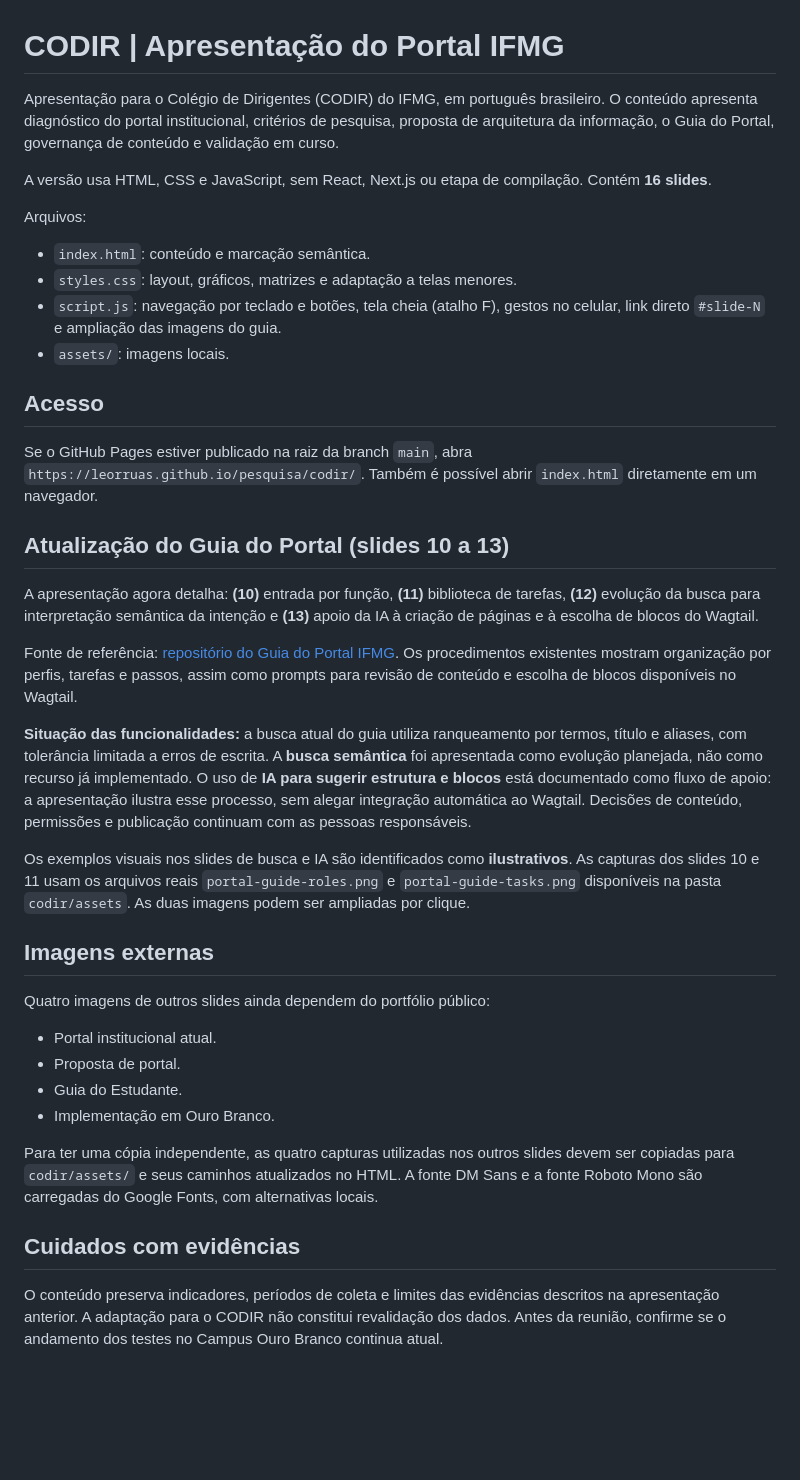
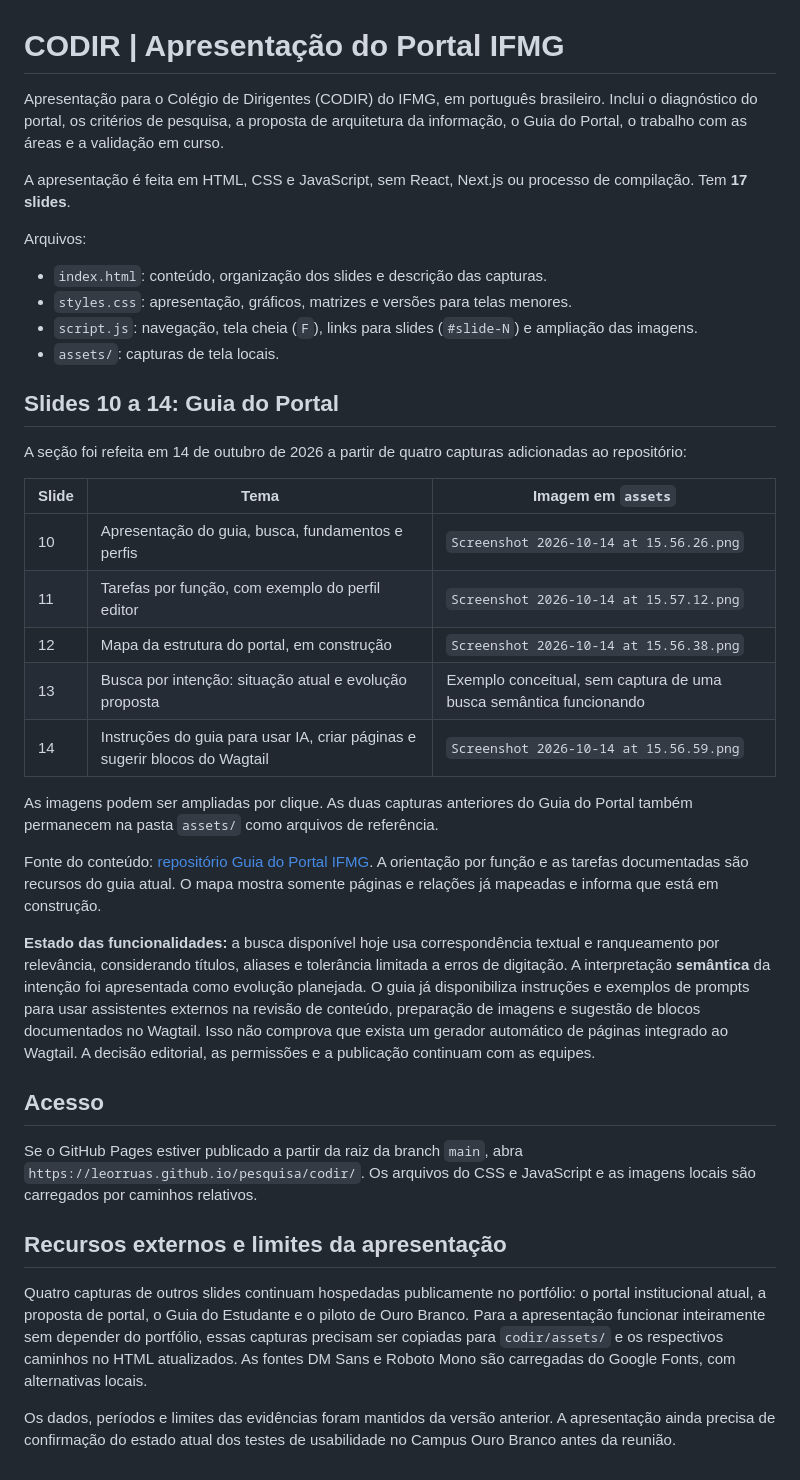
Before and after one commit to leorruas/pesquisa, a Markdown page: codir/README.md, the part around the change. GitHub-like rendering; blank space fills up the shorter version.

Commit message:
Document current screenshots and five-slide CODIR guide narrative

```diff
--- a/codir/README.md
+++ b/codir/README.md
@@ -1,39 +1,39 @@
 # CODIR | Apresentação do Portal IFMG
 
-Apresentação para o Colégio de Dirigentes (CODIR) do IFMG, em português brasileiro. O conteúdo apresenta diagnóstico do portal institucional, critérios de pesquisa, proposta de arquitetura da informação, o Guia do Portal, governança de conteúdo e validação em curso.
+Apresentação para o Colégio de Dirigentes (CODIR) do IFMG, em português brasileiro. Inclui o diagnóstico do portal, os critérios de pesquisa, a proposta de arquitetura da informação, o Guia do Portal, o trabalho com as áreas e a validação em curso.
 
-A versão usa HTML, CSS e JavaScript, sem React, Next.js ou etapa de compilação. Contém **16 slides**.
+A apresentação é feita em HTML, CSS e JavaScript, sem React, Next.js ou processo de compilação. Tem **17 slides**.
 
 Arquivos:
-- `index.html`: conteúdo e marcação semântica.
-- `styles.css`: layout, gráficos, matrizes e adaptação a telas menores.
-- `script.js`: navegação por teclado e botões, tela cheia (atalho F), gestos no celular, link direto `#slide-N` e ampliação das imagens do guia.
-- `assets/`: imagens locais.
+- `index.html`: conteúdo, organização dos slides e descrição das capturas.
+- `styles.css`: apresentação, gráficos, matrizes e versões para telas menores.
+- `script.js`: navegação, tela cheia (`F`), links para slides (`#slide-N`) e ampliação das imagens.
+- `assets/`: capturas de tela locais.
+
+## Slides 10 a 14: Guia do Portal
+
+A seção foi refeita em 14 de outubro de 2026 a partir de quatro capturas adicionadas ao repositório:
+
+| Slide | Tema | Imagem em `assets` |
+| --- | --- | --- |
+| 10 | Apresentação do guia, busca, fundamentos e perfis | `Screenshot 2026-10-14 at 15.56.26.png` |
+| 11 | Tarefas por função, com exemplo do perfil editor | `Screenshot 2026-10-14 at 15.57.12.png` |
+| 12 | Mapa da estrutura do portal, em construção | `Screenshot 2026-10-14 at 15.56.38.png` |
+| 13 | Busca por intenção: situação atual e evolução proposta | Exemplo conceitual, sem captura de uma busca semântica funcionando |
+| 14 | Instruções do guia para usar IA, criar páginas e sugerir blocos do Wagtail | `Screenshot 2026-10-14 at 15.56.59.png` |
+
+As imagens podem ser ampliadas por clique. As duas capturas anteriores do Guia do Portal também permanecem na pasta `assets/` como arquivos de referência.
+
+Fonte do conteúdo: [repositório Guia do Portal IFMG](https://github.com/leorruas/guiaportalifmg). A orientação por função e as tarefas documentadas são recursos do guia atual. O mapa mostra somente páginas e relações já mapeadas e informa que está em construção.
+
+**Estado das funcionalidades:** a busca disponível hoje usa correspondência textual e ranqueamento por relevância, considerando títulos, aliases e tolerância limitada a erros de digitação. A interpretação **semântica** da intenção foi apresentada como evolução planejada. O guia já disponibiliza instruções e exemplos de prompts para usar assistentes externos na revisão de conteúdo, preparação de imagens e sugestão de blocos documentados no Wagtail. Isso não comprova que exista um gerador automático de páginas integrado ao Wagtail. A decisão editorial, as permissões e a publicação continuam com as equipes.
 
 ## Acesso
 
-Se o GitHub Pages estiver publicado na raiz da branch `main`, abra `https://leorruas.github.io/pesquisa/codir/`. Também é possível abrir `index.html` diretamente em um navegador.
+Se o GitHub Pages estiver publicado a partir da raiz da branch `main`, abra `https://leorruas.github.io/pesquisa/codir/`. Os arquivos do CSS e JavaScript e as imagens locais são carregados por caminhos relativos.
 
-## Atualização do Guia do Portal (slides 10 a 13)
+## Recursos externos e limites da apresentação
 
-A apresentação agora detalha: **(10)** entrada por função, **(11)** biblioteca de tarefas, **(12)** evolução da busca para interpretação semântica da intenção e **(13)** apoio da IA à criação de páginas e à escolha de blocos do Wagtail.
+Quatro capturas de outros slides continuam hospedadas publicamente no portfólio: o portal institucional atual, a proposta de portal, o Guia do Estudante e o piloto de Ouro Branco. Para a apresentação funcionar inteiramente sem depender do portfólio, essas capturas precisam ser copiadas para `codir/assets/` e os respectivos caminhos no HTML atualizados. As fontes DM Sans e Roboto Mono são carregadas do Google Fonts, com alternativas locais.
 
-Fonte de referência: [repositório do Guia do Portal IFMG](https://github.com/leorruas/guiaportalifmg). Os procedimentos existentes mostram organização por perfis, tarefas e passos, assim como prompts para revisão de conteúdo e escolha de blocos disponíveis no Wagtail.
-
-**Situação das funcionalidades:** a busca atual do guia utiliza ranqueamento por termos, título e aliases, com tolerância limitada a erros de escrita. A **busca semântica** foi apresentada como evolução planejada, não como recurso já implementado. O uso de **IA para sugerir estrutura e blocos** está documentado como fluxo de apoio: a apresentação ilustra esse processo, sem alegar integração automática ao Wagtail. Decisões de conteúdo, permissões e publicação continuam com as pessoas responsáveis.
-
-Os exemplos visuais nos slides de busca e IA são identificados como **ilustrativos**. As capturas dos slides 10 e 11 usam os arquivos reais `portal-guide-roles.png` e `portal-guide-tasks.png` disponíveis na pasta `codir/assets`. As duas imagens podem ser ampliadas por clique.
-
-## Imagens externas
-
-Quatro imagens de outros slides ainda dependem do portfólio público:
-- Portal institucional atual.
-- Proposta de portal.
-- Guia do Estudante.
-- Implementação em Ouro Branco.
-
-Para ter uma cópia independente, as quatro capturas utilizadas nos outros slides devem ser copiadas para `codir/assets/` e seus caminhos atualizados no HTML. A fonte DM Sans e a fonte Roboto Mono são carregadas do Google Fonts, com alternativas locais.
-
-## Cuidados com evidências
-
-O conteúdo preserva indicadores, períodos de coleta e limites das evidências descritos na apresentação anterior. A adaptação para o CODIR não constitui revalidação dos dados. Antes da reunião, confirme se o andamento dos testes no Campus Ouro Branco continua atual.
+Os dados, períodos e limites das evidências foram mantidos da versão anterior. A apresentação ainda precisa de confirmação do estado atual dos testes de usabilidade no Campus Ouro Branco antes da reunião.
```
